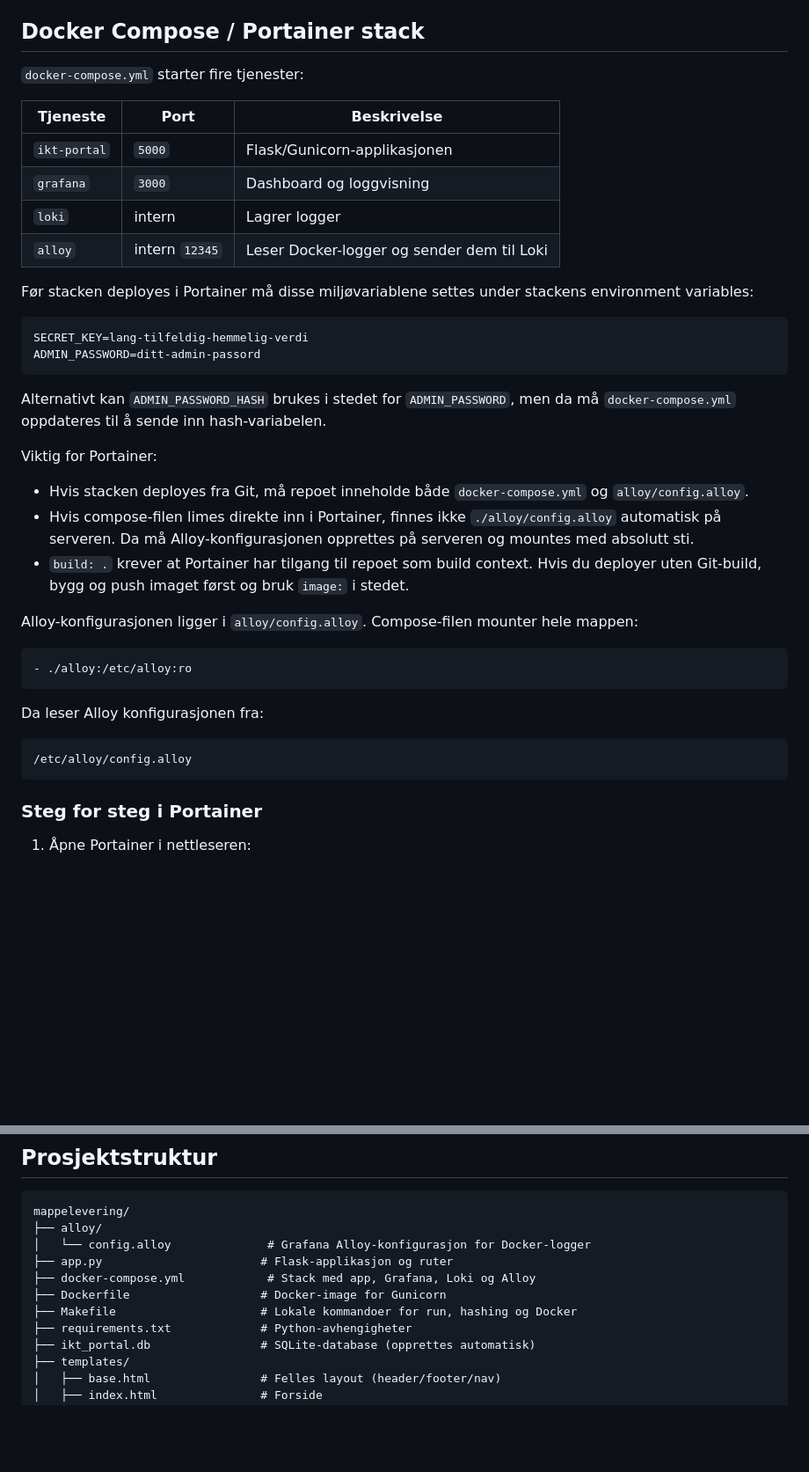
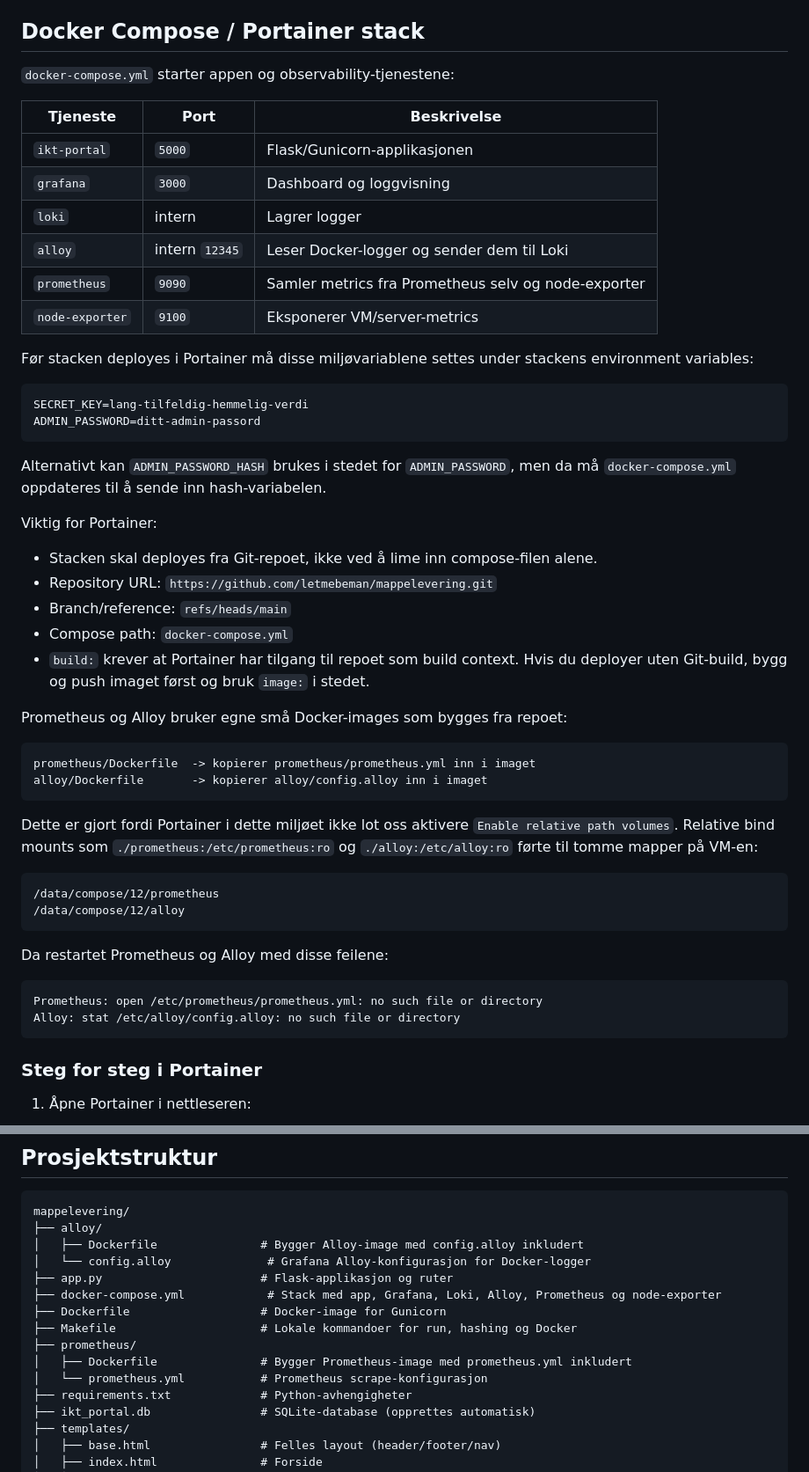
Before and after one commit to letmebeman/mappelevering, a Markdown page: README.md, 2 parts joined by grey strips. Shown at 88% size. Drawn GitHub-style; blank space fills up the shorter version.

Commit message:
update readme
nå er alt ferdig prom og alloy starter uten problem

````diff
--- a/README.md
+++ b/README.md
@@ -76,7 +76,7 @@ docker run --rm -p 5000:5000 --env-file .env -e DATABASE_PATH=/data/ikt_portal.d
 
 ## Docker Compose / Portainer stack
 
-`docker-compose.yml` starter fire tjenester:
+`docker-compose.yml` starter appen og observability-tjenestene:
 
 | Tjeneste | Port | Beskrivelse |
 |----------|------|-------------|
@@ -84,6 +84,8 @@ docker run --rm -p 5000:5000 --env-file .env -e DATABASE_PATH=/data/ikt_portal.d
 | `grafana` | `3000` | Dashboard og loggvisning |
 | `loki` | intern | Lagrer logger |
 | `alloy` | intern `12345` | Leser Docker-logger og sender dem til Loki |
+| `prometheus` | `9090` | Samler metrics fra Prometheus selv og node-exporter |
+| `node-exporter` | `9100` | Eksponerer VM/server-metrics |
 
 Før stacken deployes i Portainer må disse miljøvariablene settes under stackens environment variables:
 
@@ -96,20 +98,31 @@ Alternativt kan `ADMIN_PASSWORD_HASH` brukes i stedet for `ADMIN_PASSWORD`, men
 
 Viktig for Portainer:
 
-- Hvis stacken deployes fra Git, må repoet inneholde både `docker-compose.yml` og `alloy/config.alloy`.
-- Hvis compose-filen limes direkte inn i Portainer, finnes ikke `./alloy/config.alloy` automatisk på serveren. Da må Alloy-konfigurasjonen opprettes på serveren og mountes med absolutt sti.
-- `build: .` krever at Portainer har tilgang til repoet som build context. Hvis du deployer uten Git-build, bygg og push imaget først og bruk `image:` i stedet.
+- Stacken skal deployes fra Git-repoet, ikke ved å lime inn compose-filen alene.
+- Repository URL: `https://github.com/letmebeman/mappelevering.git`
+- Branch/reference: `refs/heads/main`
+- Compose path: `docker-compose.yml`
+- `build:` krever at Portainer har tilgang til repoet som build context. Hvis du deployer uten Git-build, bygg og push imaget først og bruk `image:` i stedet.
 
-Alloy-konfigurasjonen ligger i `alloy/config.alloy`. Compose-filen mounter hele mappen:
+Prometheus og Alloy bruker egne små Docker-images som bygges fra repoet:
 
-```yaml
-- ./alloy:/etc/alloy:ro
+```text
+prometheus/Dockerfile  -> kopierer prometheus/prometheus.yml inn i imaget
+alloy/Dockerfile       -> kopierer alloy/config.alloy inn i imaget
 ```
 
-Da leser Alloy konfigurasjonen fra:
+Dette er gjort fordi Portainer i dette miljøet ikke lot oss aktivere `Enable relative path volumes`. Relative bind mounts som `./prometheus:/etc/prometheus:ro` og `./alloy:/etc/alloy:ro` førte til tomme mapper på VM-en:
 
 ```text
-/etc/alloy/config.alloy
+/data/compose/12/prometheus
+/data/compose/12/alloy
+```
+
+Da restartet Prometheus og Alloy med disse feilene:
+
+```text
+Prometheus: open /etc/prometheus/prometheus.yml: no such file or directory
+Alloy: stat /etc/alloy/config.alloy: no such file or directory
 ```
 
 ### Steg for steg i Portainer
@@ -358,11 +403,15 @@ Dette er en god demo fordi du kan bruke både logger, statuskommandoer og helse-
 ```text
 mappelevering/
 ├── alloy/
+│   ├── Dockerfile               # Bygger Alloy-image med config.alloy inkludert
 │   └── config.alloy              # Grafana Alloy-konfigurasjon for Docker-logger
 ├── app.py                       # Flask-applikasjon og ruter
-├── docker-compose.yml            # Stack med app, Grafana, Loki og Alloy
+├── docker-compose.yml            # Stack med app, Grafana, Loki, Alloy, Prometheus og node-exporter
 ├── Dockerfile                   # Docker-image for Gunicorn
 ├── Makefile                     # Lokale kommandoer for run, hashing og Docker
+├── prometheus/
+│   ├── Dockerfile               # Bygger Prometheus-image med prometheus.yml inkludert
+│   └── prometheus.yml           # Prometheus scrape-konfigurasjon
 ├── requirements.txt             # Python-avhengigheter
 ├── ikt_portal.db                # SQLite-database (opprettes automatisk)
 ├── templates/
````
Also changed, not shown: other parts of README.md (+33 -1 lines).
